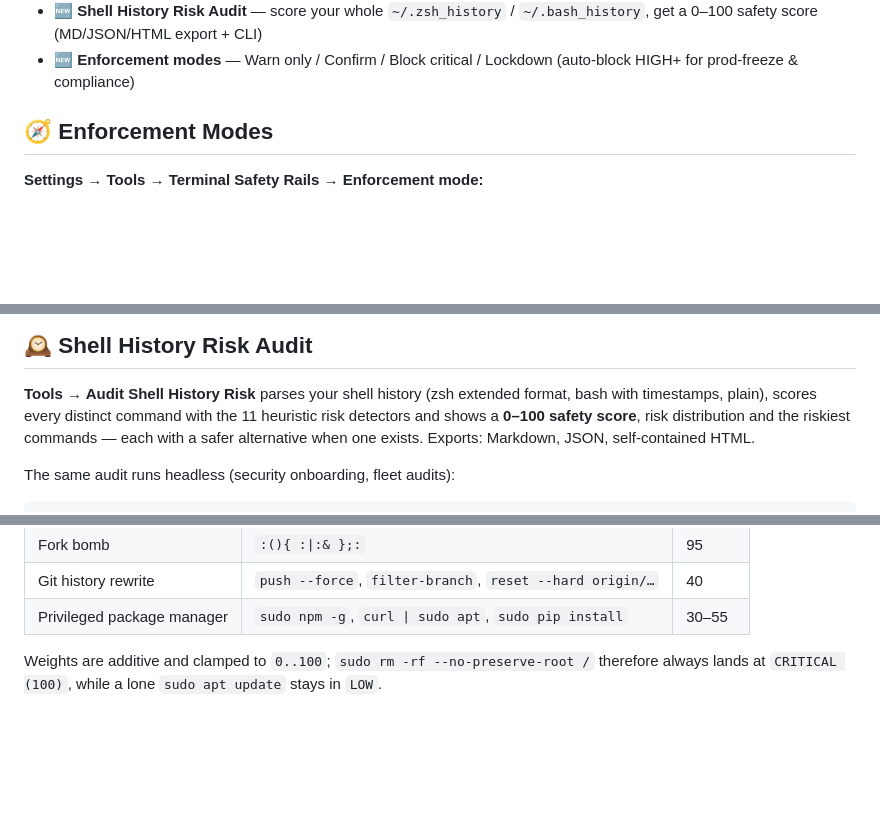
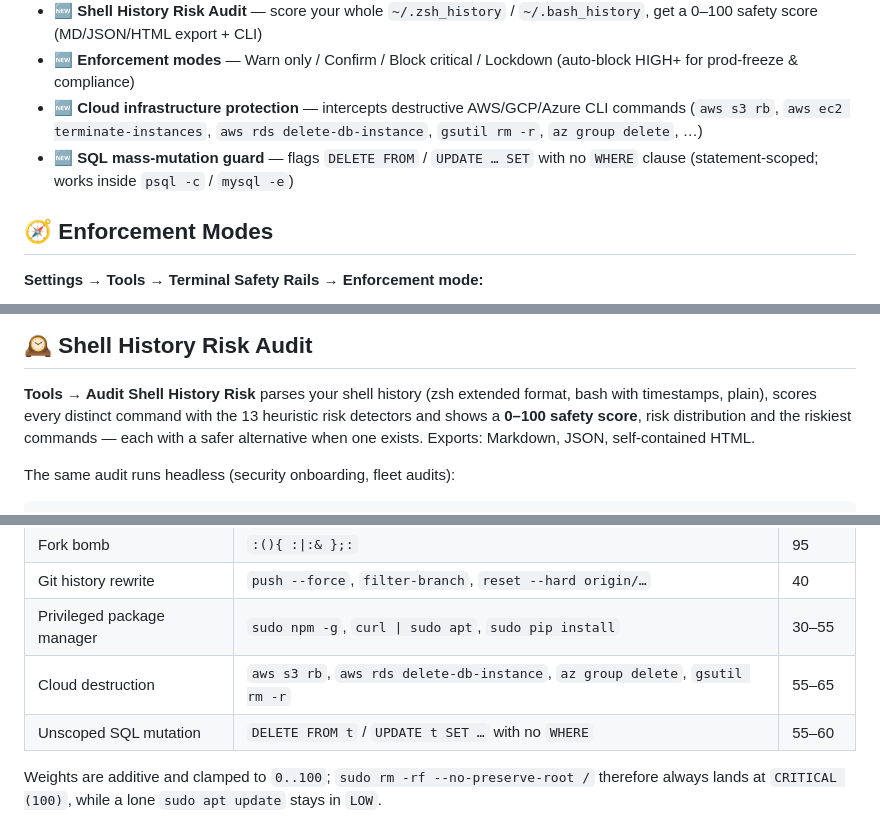
Before and after one commit to JirakJ/terminal-safety-rails, a Markdown page: README.md, 3 parts joined by grey strips. Drawn GitHub-style; blank space fills up the shorter version.

```diff
--- a/README.md
+++ b/README.md
@@ -37,6 +41,8 @@
 - **🆕 Command explainer** — plain-English "what will this do?" with decoded flags, right in the dialog
 - **🆕 Shell History Risk Audit** — score your whole `~/.zsh_history` / `~/.bash_history`, get a 0–100 safety score (MD/JSON/HTML export + CLI)
 - **🆕 Enforcement modes** — Warn only / Confirm / Block critical / Lockdown (auto-block HIGH+ for prod-freeze & compliance)
+- **🆕 Cloud infrastructure protection** — intercepts destructive AWS/GCP/Azure CLI commands (`aws s3 rb`, `aws ec2 terminate-instances`, `aws rds delete-db-instance`, `gsutil rm -r`, `az group delete`, …)
+- **🆕 SQL mass-mutation guard** — flags `DELETE FROM` / `UPDATE … SET` with no `WHERE` clause (statement-scoped; works inside `psql -c` / `mysql -e`)
 
 ## 🧭 Enforcement Modes
 
@@ -56,7 +62,7 @@ Auto-blocked and auto-allowed events are recorded in the incident audit log
 
 **Tools → Audit Shell History Risk** parses your shell history (zsh extended
 format, bash with timestamps, plain), scores every distinct command with the
-11 heuristic risk detectors and shows a **0–100 safety score**, risk
+13 heuristic risk detectors and shows a **0–100 safety score**, risk
 distribution and the riskiest commands — each with a safer alternative when
 one exists. Exports: Markdown, JSON, self-contained HTML.
 
@@ -120,6 +126,8 @@ In addition to the *rule-based* deny/allow engine, Terminal Safety Rails ships a
 | Fork bomb | `:(){ :\|:& };:` | 95 |
 | Git history rewrite | `push --force`, `filter-branch`, `reset --hard origin/…` | 40 |
 | Privileged package manager | `sudo npm -g`, `curl \| sudo apt`, `sudo pip install` | 30–55 |
+| Cloud destruction | `aws s3 rb`, `aws rds delete-db-instance`, `az group delete`, `gsutil rm -r` | 55–65 |
+| Unscoped SQL mutation | `DELETE FROM t` / `UPDATE t SET …` with no `WHERE` | 55–60 |
 
 Weights are additive and clamped to `0..100`; `sudo rm -rf --no-preserve-root /` therefore always lands at `CRITICAL (100)`, while a lone `sudo apt update` stays in `LOW`.
 
```
Also changed, not shown: other parts of README.md (+14 -1 lines), CHANGELOG.md (+34 -0 lines), marketing/screenshots/06-cloud-destruction.png (added), marketing/screenshots/07-sql-without-where.png (added), 14 other files.
